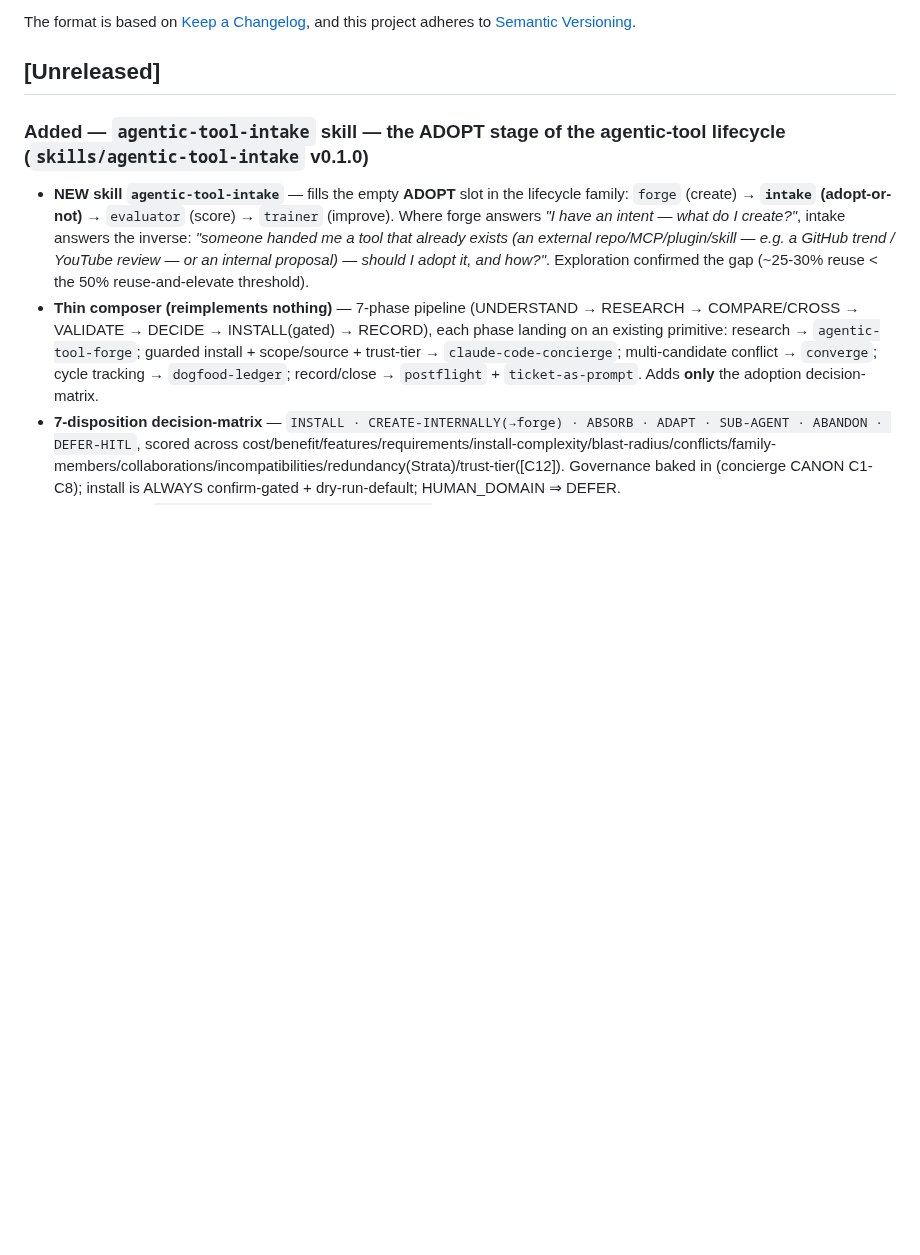
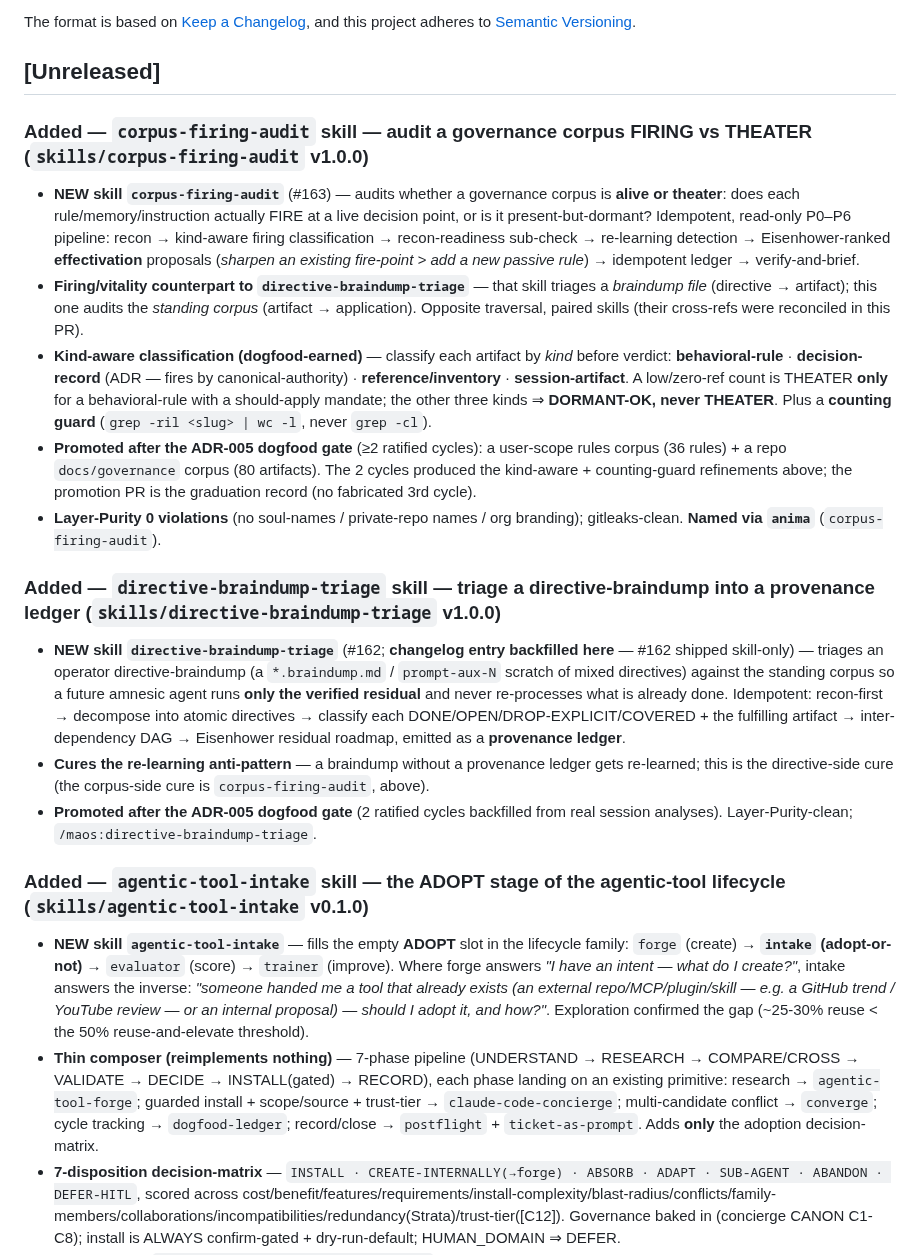
Before and after one commit to ekson73/multi-agent-os, a Markdown page: CHANGELOG.md, the part around the change. GitHub-like rendering; blank space fills up the shorter version.

Commit message:
docs(changelog): backfill skill-promotion entries (corpus-firing-audit #163 + directive-braindump-triage #162)
Both skill promotions shipped skill-only without the curated CHANGELOG entry the
[Unreleased] section gives every other new skill. Add both:
- corpus-firing-audit (#163) — FIRING-vs-THEATER corpus audit; kind-aware + counting-guard
- directive-braindump-triage (#162, backfilled) — braindump -> provenance ledger

Co-Authored-By: Claude Opus 4.8 (1M context) <noreply@anthropic.com>

```diff
--- a/CHANGELOG.md
+++ b/CHANGELOG.md
@@ -7,6 +7,20 @@ and this project adheres to [Semantic Versioning](https://semver.org/spec/v2.0.0
 
 
 ## [Unreleased]
+
+### Added — `corpus-firing-audit` skill — audit a governance corpus FIRING vs THEATER (`skills/corpus-firing-audit` v1.0.0)
+
+- **NEW skill `corpus-firing-audit`** (#163) — audits whether a governance corpus is **alive or theater**: does each rule/memory/instruction actually FIRE at a live decision point, or is it present-but-dormant? Idempotent, read-only P0–P6 pipeline: recon → kind-aware firing classification → recon-readiness sub-check → re-learning detection → Eisenhower-ranked **effectivation** proposals (*sharpen an existing fire-point > add a new passive rule*) → idempotent ledger → verify-and-brief.
+- **Firing/vitality counterpart to `directive-braindump-triage`** — that skill triages a *braindump file* (directive → artifact); this one audits the *standing corpus* (artifact → application). Opposite traversal, paired skills (their cross-refs were reconciled in this PR).
+- **Kind-aware classification (dogfood-earned)** — classify each artifact by *kind* before verdict: **behavioral-rule** · **decision-record** (ADR — fires by canonical-authority) · **reference/inventory** · **session-artifact**. A low/zero-ref count is THEATER **only** for a behavioral-rule with a should-apply mandate; the other three kinds ⇒ **DORMANT-OK, never THEATER**. Plus a **counting guard** (`grep -ril <slug> | wc -l`, never `grep -cl`).
+- **Promoted after the ADR-005 dogfood gate** (≥2 ratified cycles): a user-scope rules corpus (36 rules) + a repo `docs/governance` corpus (80 artifacts). The 2 cycles produced the kind-aware + counting-guard refinements above; the promotion PR is the graduation record (no fabricated 3rd cycle).
+- **Layer-Purity 0 violations** (no soul-names / private-repo names / org branding); gitleaks-clean. **Named via `anima`** (`corpus-firing-audit`).
+
+### Added — `directive-braindump-triage` skill — triage a directive-braindump into a provenance ledger (`skills/directive-braindump-triage` v1.0.0)
+
+- **NEW skill `directive-braindump-triage`** (#162; **changelog entry backfilled here** — #162 shipped skill-only) — triages an operator directive-braindump (a `*.braindump.md` / `prompt-aux-N` scratch of mixed directives) against the standing corpus so a future amnesic agent runs **only the verified residual** and never re-processes what is already done. Idempotent: recon-first → decompose into atomic directives → classify each DONE/OPEN/DROP-EXPLICIT/COVERED + the fulfilling artifact → inter-dependency DAG → Eisenhower residual roadmap, emitted as a **provenance ledger**.
+- **Cures the re-learning anti-pattern** — a braindump without a provenance ledger gets re-learned; this is the directive-side cure (the corpus-side cure is `corpus-firing-audit`, above).
+- **Promoted after the ADR-005 dogfood gate** (2 ratified cycles backfilled from real session analyses). Layer-Purity-clean; `/maos:directive-braindump-triage`.
 
 ### Added — `agentic-tool-intake` skill — the ADOPT stage of the agentic-tool lifecycle (`skills/agentic-tool-intake` v0.1.0)
 
```
